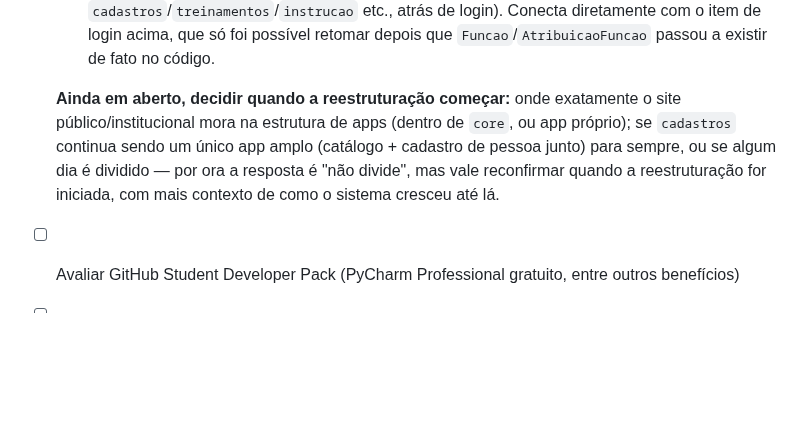
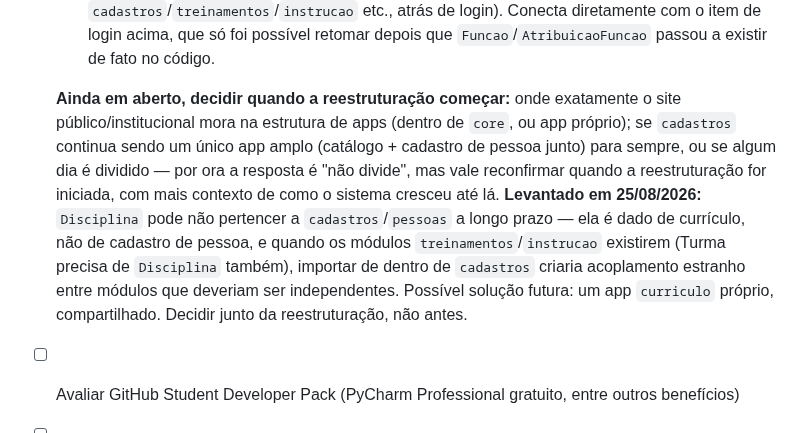
Before and after one commit to AssumFeres/gestao-escolar, a Markdown page: docs/00 - KANBAN.md, the part around the change. GitHub-like rendering; blank space fills up the shorter version.

Commit message:
docs: registra duvida sobre onde Disciplina deveria morar na reestruturacao futura

```diff
--- a/docs/00 - KANBAN.md
+++ b/docs/00 - KANBAN.md
@@ -54,7 +54,7 @@ Quadro de acompanhamento vivo. Diferente dos arquivos `NN - ANDAMENTO_DO_PROJETO
   - **App novo `core`** — página inicial, login, e estrutura/templates comuns entre os módulos (distinto de `infraestrutura/`, que fica na raiz do projeto por ser capacidade técnica genérica sem UI, como já decidido para o cliente ViaCEP).
   - **Site público/institucional** (ideia nova, ainda não detalhada) — como porta de entrada de acesso público, servindo de landing antes da área restrita (que abriga `cadastros`/`treinamentos`/`instrucao` etc., atrás de login). Conecta diretamente com o item de login acima, que só foi possível retomar depois que `Funcao`/`AtribuicaoFuncao` passou a existir de fato no código.
 
-  **Ainda em aberto, decidir quando a reestruturação começar:** onde exatamente o site público/institucional mora na estrutura de apps (dentro de `core`, ou app próprio); se `cadastros` continua sendo um único app amplo (catálogo + cadastro de pessoa junto) para sempre, ou se algum dia é dividido — por ora a resposta é "não divide", mas vale reconfirmar quando a reestruturação for iniciada, com mais contexto de como o sistema cresceu até lá.
+  **Ainda em aberto, decidir quando a reestruturação começar:** onde exatamente o site público/institucional mora na estrutura de apps (dentro de `core`, ou app próprio); se `cadastros` continua sendo um único app amplo (catálogo + cadastro de pessoa junto) para sempre, ou se algum dia é dividido — por ora a resposta é "não divide", mas vale reconfirmar quando a reestruturação for iniciada, com mais contexto de como o sistema cresceu até lá. **Levantado em 25/08/2026:** `Disciplina` pode não pertencer a `cadastros`/`pessoas` a longo prazo — ela é dado de currículo, não de cadastro de pessoa, e quando os módulos `treinamentos`/`instrucao` existirem (Turma precisa de `Disciplina` também), importar de dentro de `cadastros` criaria acoplamento estranho entre módulos que deveriam ser independentes. Possível solução futura: um app `curriculo` próprio, compartilhado. Decidir junto da reestruturação, não antes.
 
 - [ ] Avaliar GitHub Student Developer Pack (PyCharm Professional gratuito, entre outros benefícios)
 - [ ] **Estratégia de Git para trabalho em grupo por módulo** — ideia original: uma branch por módulo (`cadastros`, `treinamentos`, `instrucao`), cada integrante do grupo dono de um módulo, unindo tudo só no final. Avaliado e ajustado (25/08/2026): separar o **trabalho** por módulo está certo (evita gente mexendo nos mesmos arquivos), mas manter branches **vivas até o fim** arrisca "merge hell" — divergência longa, conflitos difíceis de revisar, arquivos compartilhados (`config/settings.py`, `config/urls.py` ao registrar cada app novo) mudando sem coordenação. **Recomendação registrada:** manter o padrão que já está em uso (`main`/`dev`/`feature/*`), mas aplicado por módulo — cada pessoa foca predominantemente no seu módulo, com branches de **tarefa curta** (não uma por módulo inteiro), integrando a `dev` com frequência, como já vem sendo feito nesta própria migração. Decisão de adotar (ou não) fica para quando o trabalho em grupo por módulo realmente começar.
```
